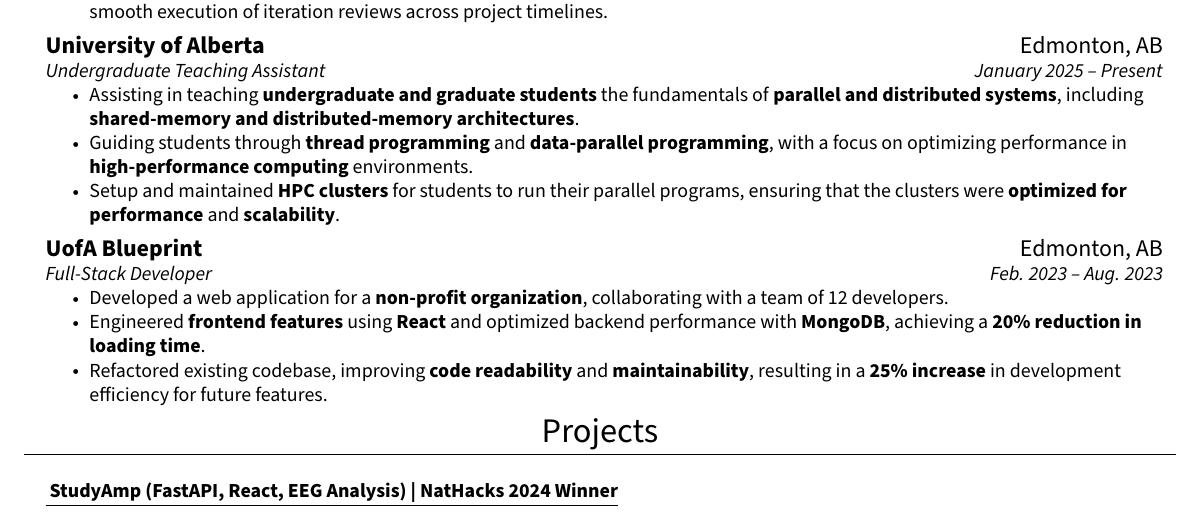
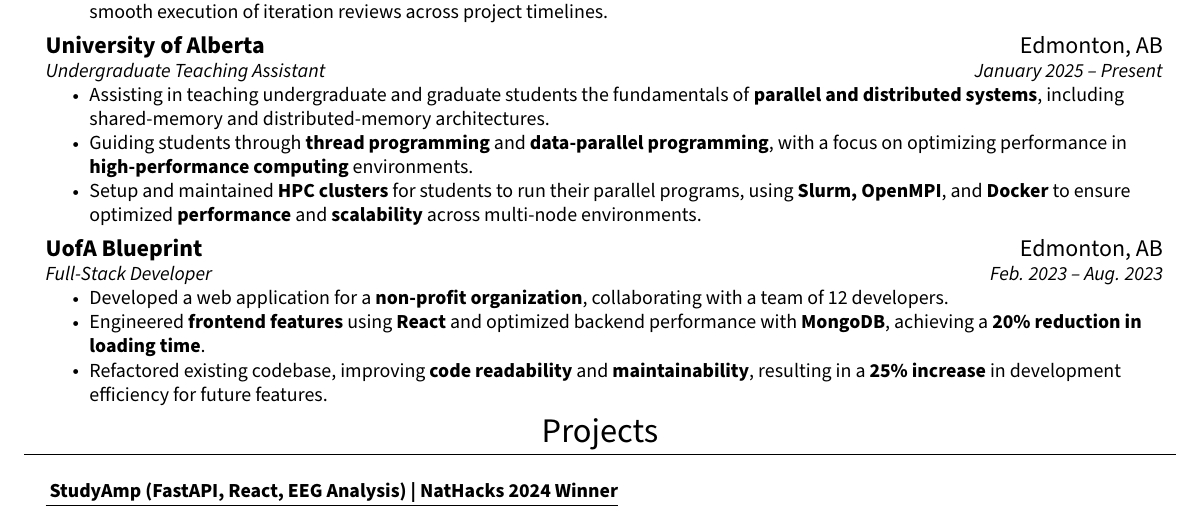
Before and after one commit to manan3172003/resume, a LaTeX CV (resume.tex): part of the page, cut so that both start at the same text. Compiled offline with pdfLaTeX.

Commit message:
fixed some bolds

```diff
--- a/resume.tex
+++ b/resume.tex
@@ -133,9 +132,9 @@
       {\normalsize{Undergraduate Teaching Assistant}}{\normalsize{January 2025 -- Present}}
       \vspace{1pt}
       \resumeItemListStart
-      \resumeItem{Assisting in teaching \textbf{undergraduate and graduate students} the fundamentals of \textbf{parallel and distributed systems}, including \textbf{shared-memory and distributed-memory architectures}.}
+      \resumeItem{Assisting in teaching undergraduate and graduate students the fundamentals of \textbf{parallel and distributed systems}, including shared-memory and distributed-memory architectures.}
       \resumeItem{Guiding students through \textbf{thread programming} and \textbf{data-parallel programming}, with a focus on optimizing performance in \textbf{high-performance computing} environments.}
-      \resumeItem{Setup and maintained \textbf{HPC clusters} for students to run their parallel programs, ensuring that the clusters were \textbf{optimized for performance} and \textbf{scalability}.}
+      \resumeItem{Setup and maintained \textbf{HPC clusters} for students to run their parallel programs, using \textbf{Slurm, OpenMPI}, and \textbf{Docker} to ensure optimized \textbf{performance} and \textbf{scalability} across multi-node environments.}
       \resumeItemListEnd
       \vspace{5pt}
 
```
Also changed, not shown: resume.pdf, resume.tex (1 more changed lines), 1 other file.
